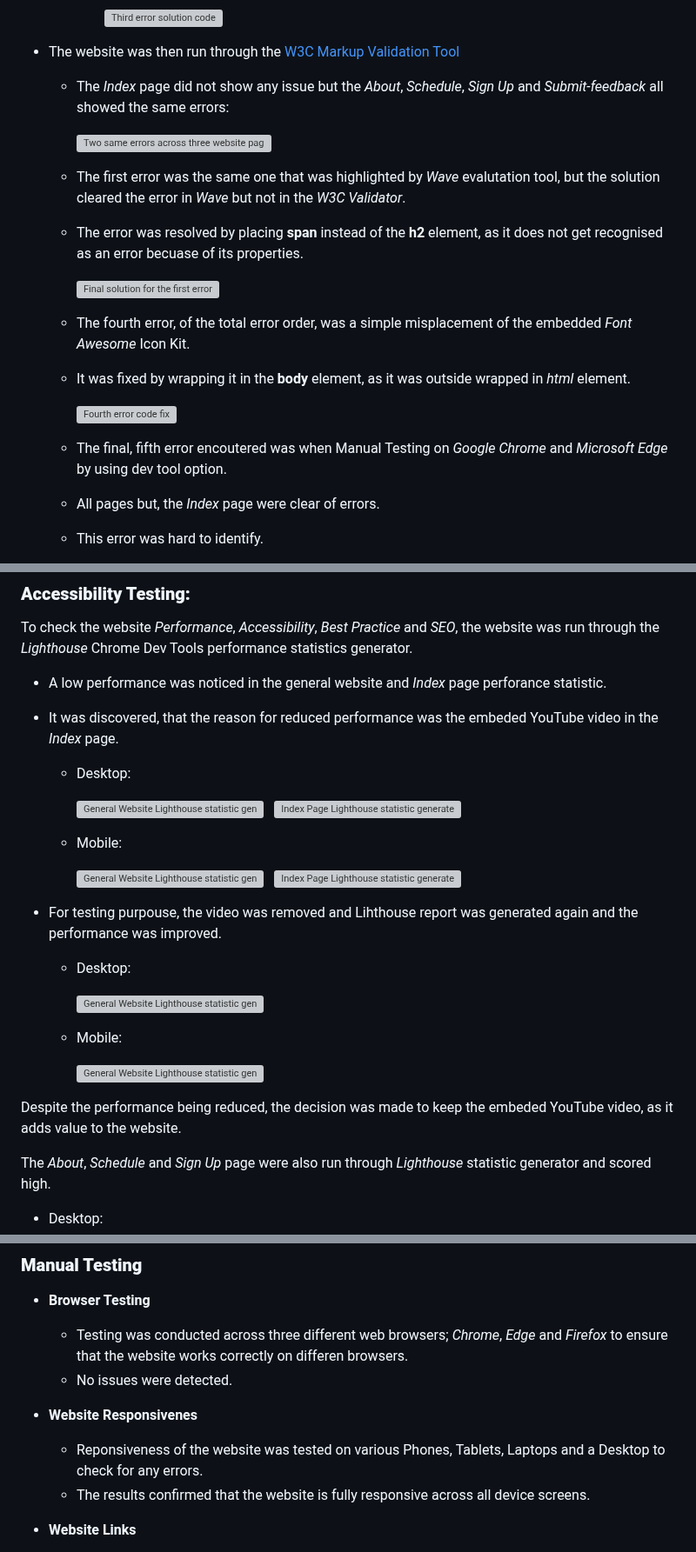
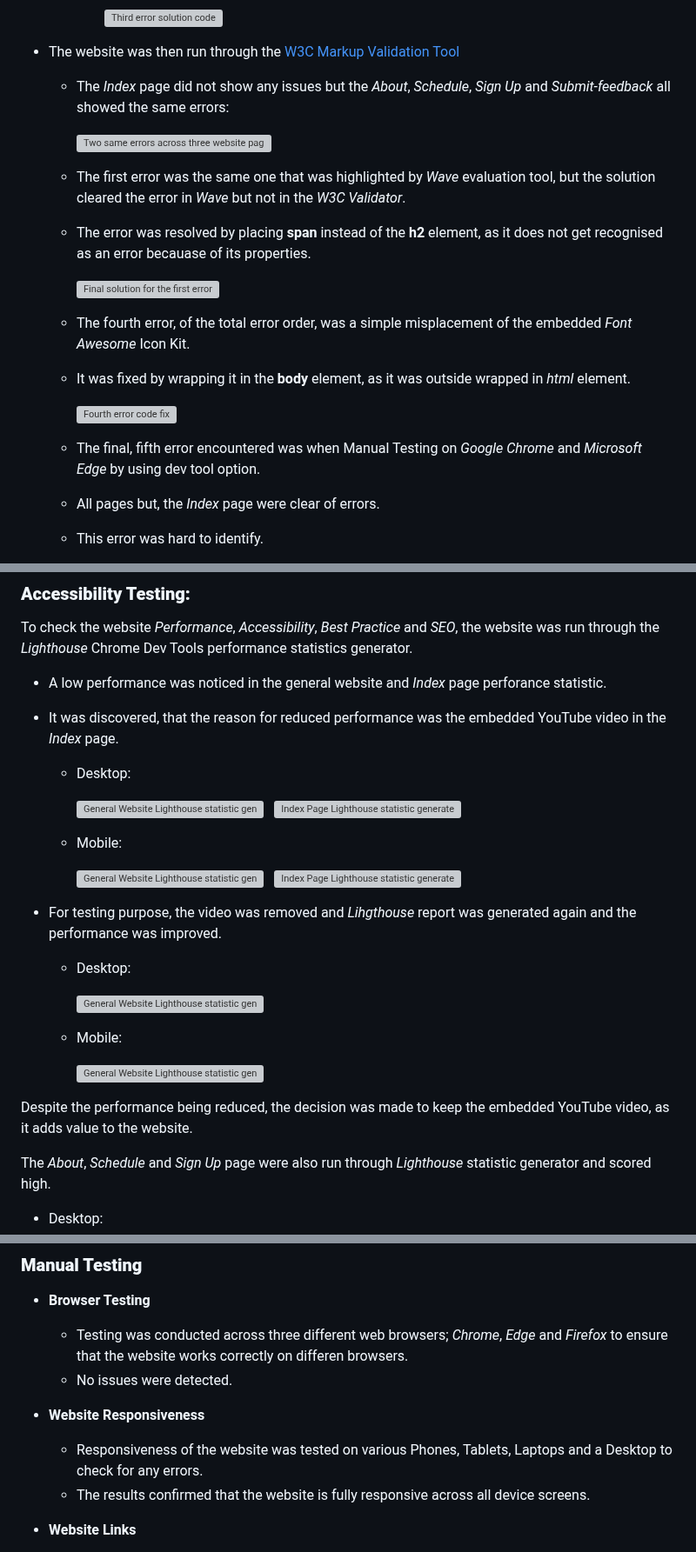
Before and after one commit to KIrynaW/coast-keepers-project, a Markdown page: README.md, 3 parts joined by grey strips. Shown at 87% size. Drawn GitHub-style; grey boxes are pictures that could not be loaded.

```diff
--- a/README.md
+++ b/README.md
@@ -454,12 +454,12 @@ Here are the key issues detected at the final stages of website completion and h
            ![Third error solution code](docs/readme-images/error3-fix.jpg)
 
 - The website was then run through the [W3C Markup Validation Tool](https://validator.w3.org/)
-     - The *Index* page did not show any issue but the *About*, *Schedule*, *Sign Up* and *Submit-feedback* all showed the same errors:
+     - The *Index* page did not show any issues but the *About*, *Schedule*, *Sign Up* and *Submit-feedback* all showed the same errors:
 
         ![Two same errors across three website pages](docs/readme-images/error1-error4-validator.jpg)
 
-     - The first error was the same one that was highlighted by *Wave* evalutation tool, but the solution cleared the error in *Wave* but not in the *W3C Validator*.
-     - The error  was resolved by placing **span** instead of the **h2** element, as it does not get recognised as an error becuase of its properties.
+     - The first error was the same one that was highlighted by *Wave* evaluation tool, but the solution cleared the error in *Wave* but not in the *W3C Validator*.
+     - The error  was resolved by placing **span** instead of the **h2** element, as it does not get recognised as an error becauase of its properties.
 
         ![Final solution for the first error](docs/readme-images/error1-finalsolution.jpg)
 
@@ -468,7 +468,7 @@ Here are the key issues detected at the final stages of website completion and h
 
         ![Fourth error code fix](docs/readme-images/error4-fix.jpg)
 
-     - The final, fifth error encoutered was when Manual Testing on *Google Chrome* and *Microsoft Edge* by using dev tool option.
+     - The final, fifth error encountered was when Manual Testing on *Google Chrome* and *Microsoft Edge* by using dev tool option.
      - All pages but, the *Index* page were clear of errors.
      - This error was hard to identify.
 
@@ -517,7 +517,7 @@ All Website Pages and CSS Style Sheet was clear of errors.
 To check the website *Performance*, *Accessibility*, *Best Practice* and *SEO*, the website was run through the *Lighthouse* Chrome Dev Tools performance statistics generator.
 
 - A low performance was noticed in the general website and *Index* page perforance statistic.
-- It was discovered, that the reason for reduced performance was the embeded YouTube video in the *Index* page.
+- It was discovered, that the reason for reduced performance was the embedded YouTube video in the *Index* page.
   - Desktop:
 
      ![General Website Lighthouse statistic generated with YouTube video inluded - Desktop](docs/readme-images/general-desktop.jpg)&nbsp;&nbsp;
@@ -528,7 +528,7 @@ To check the website *Performance*, *Accessibility*, *Best Practice* and *SEO*,
      ![General Website Lighthouse statistic generated with YouTube video inluded - Phone](docs/readme-images/general-mobile.jpg)&nbsp;&nbsp;
      ![Index Page Lighthouse statistic generated with YouTube video included - Phone](docs/readme-images/index-mobile.jpg)
 
-- For testing purpouse, the video was removed and Lihthouse report was generated again and the performance was improved.
+- For testing purpose, the video was removed and *Lihgthouse* report was generated again and the performance was improved.
 
   - Desktop:
 
@@ -538,7 +538,7 @@ To check the website *Performance*, *Accessibility*, *Best Practice* and *SEO*,
 
      ![General Website Lighthouse statistic generated without the YouTube video - Phone](docs/readme-images/general-mobile-novid.jpg)
 
-Despite the performance being reduced, the decision was made to keep the embeded YouTube video, as it adds value to the website.
+Despite the performance being reduced, the decision was made to keep the embedded YouTube video, as it adds value to the website.
 
 The *About*, *Schedule* and *Sign Up* page were also run through *Lighthouse* statistic generator and scored high.
   - Desktop:
@@ -572,8 +572,8 @@ The *About*, *Schedule* and *Sign Up* page were also run through *Lighthouse* st
      - Testing was conducted across three different web browsers; *Chrome*, *Edge* and *Firefox* to ensure that the website works correctly on differen browsers.
      - No issues were detected.
 
-  - **Website Responsivenes**
-     - Reponsiveness of the website was tested on various Phones, Tablets, Laptops and a Desktop to check for any errors.
+  - **Website Responsiveness**
+     - Responsiveness of the website was tested on various Phones, Tablets, Laptops and a Desktop to check for any errors.
      - The results confirmed that the website is fully responsive across all device screens.
 
   - **Website Links**
```
Also changed, not shown: other parts of README.md (+17 -17 lines).
